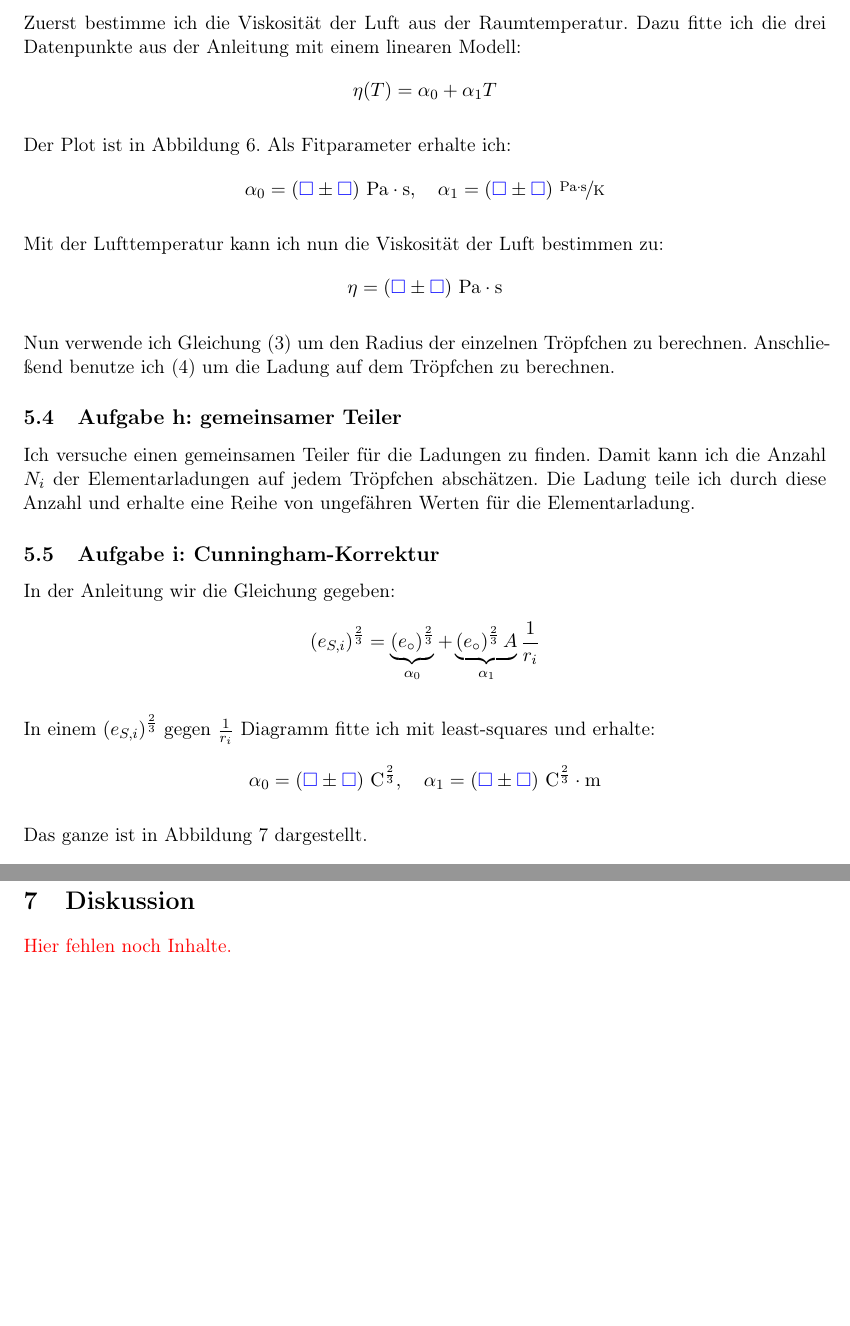
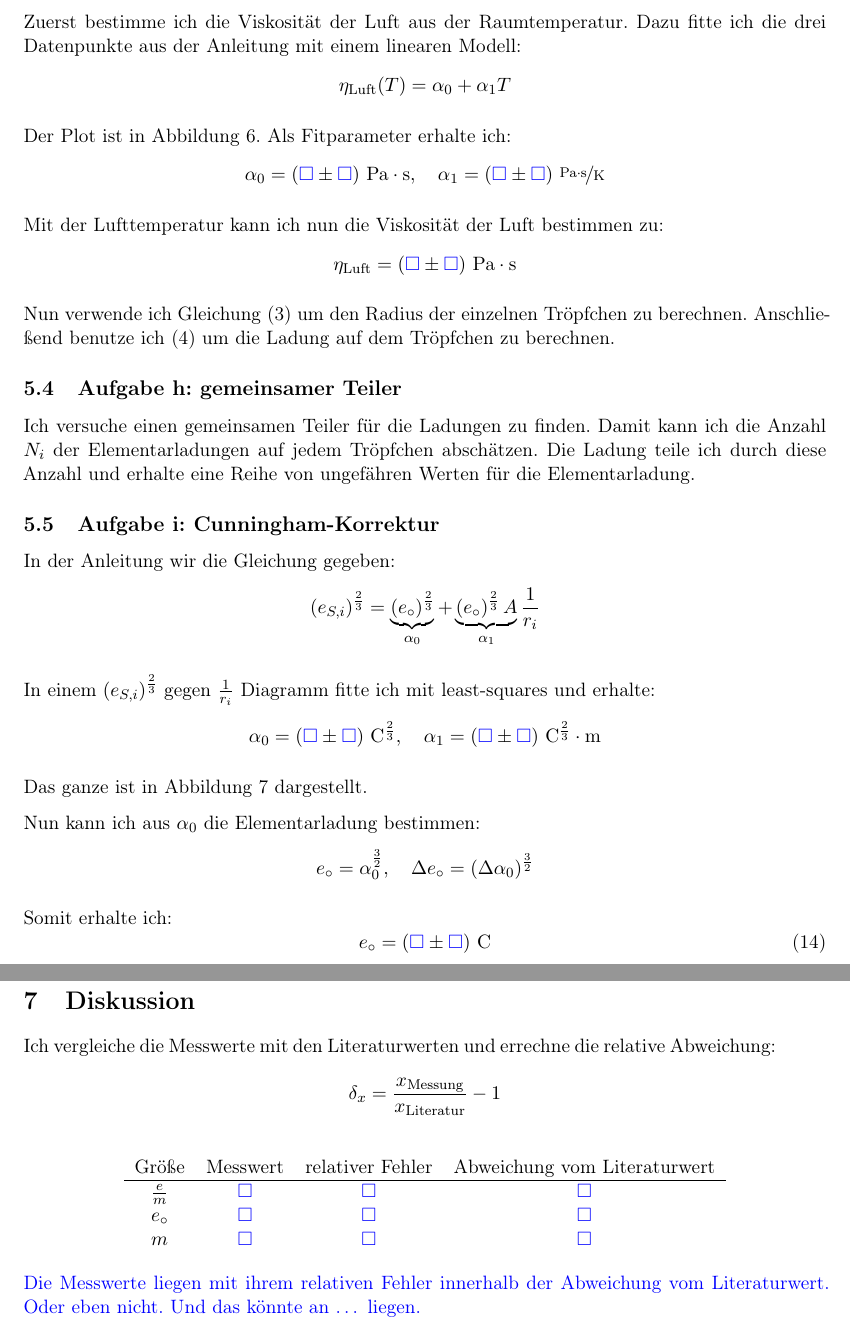
Before and after one commit to martin-ueding/physik212-Protokolle, a LaTeX document (physik212-249-Martin.tex): two parts of pages 10 and 12 of 12, joined at a grey line, cut so that both start at the same text, the shorter picture padded with empty space. Compiled offline with pdfLaTeX.

Commit message:
Improve formulas

```diff
--- a/physik212-249-Martin.tex
+++ b/physik212-249-Martin.tex
@@ -550,7 +552,7 @@ Aus den Sedimentgeschwindigkeiten bestimme ich nun die Gesamtladung.
 
 Zuerst bestimme ich die Viskosität der Luft aus der Raumtemperatur. Dazu fitte
 ich die drei Datenpunkte aus der Anleitung mit einem linearen Modell:
-\[ \eta(T) = \alpha_0 + \alpha_1 T \]
+\[ \eta_\text{Luft}(T) = \alpha_0 + \alpha_1 T \]
 
 Der Plot ist in Abbildung \ref{fig:luft.pdf}. Als Fitparameter erhalte ich:
 \[
@@ -567,7 +569,7 @@ Der Plot ist in Abbildung \ref{fig:luft.pdf}. Als Fitparameter erhalte ich:
 \end{figure}
 
 Mit der Lufttemperatur kann ich nun die Viskosität der Luft bestimmen zu:
-\[ \eta = \unit[\emesswert]{Pa \cdot s} \]
+\[ \eta_\text{Luft} = \unit[\emesswert]{Pa \cdot s} \]
 
 Nun verwende ich Gleichung \eqref{eq:249.8} um den Radius der einzelnen
 Tröpfchen zu berechnen. Anschließend benutze ich \eqref{eq:249.9} um die Ladung
@@ -606,6 +608,19 @@ Das ganze ist in Abbildung \ref{fig:cunningham} dargestellt.
 	\label{fig:cunningham}
 \end{figure}
 
+Nun kann ich aus $\alpha_0$ die Elementarladung bestimmen:
+\[
+	e_\circ = \alpha_0^{\frac 32}
+	, \quad
+	\Delta e_\circ = (\Delta \alpha_0)^{\frac 32}
+\]
+
+Somit erhalte ich:
+\begin{equation}
+	\label{eq:e}
+	e_\circ = \unit[\emesswert] C
+\end{equation}
+
 \subsection{Aufgabe k: Elektronenmasse}
 
 Ich hatte $\frac em$ in \eqref{eq:em} und $e_\circ$ in \eqref{eq:e} bestimmt.
@@ -643,7 +658,24 @@ bestimmt auf:
 
 \section{Diskussion}
 
-\fehlt
+Ich vergleiche die Messwerte mit den Literaturwerten und errechne die relative
+Abweichung:
+\[ \delta_x = \frac{x_\text{Messung}}{x_\text{Literatur}} -1 \]
+
+\begin{table}[h!]
+	\centering
+
+	\begin{tabular}{cccc}
+		Größe & Messwert & relativer Fehler & Abweichung vom Literaturwert \\
+		\hline
+		$\frac em$ & $\messwert$ & $\messwert$ & $\messwert$ \\
+		$e_\circ$ & $\messwert$ & $\messwert$ & $\messwert$ \\
+		$m$ & $\messwert$ & $\messwert$ & $\messwert$
+	\end{tabular}
+\end{table}
+
+\textcolor{blue}{Die Messwerte liegen mit ihrem relativen Fehler innerhalb der
+Abweichung vom Literaturwert. Oder eben nicht. Und das könnte an … liegen.}
 
 \end{document}
 
```
Also changed, not shown: physik212-249-Martin.tex (30 more changed lines).
